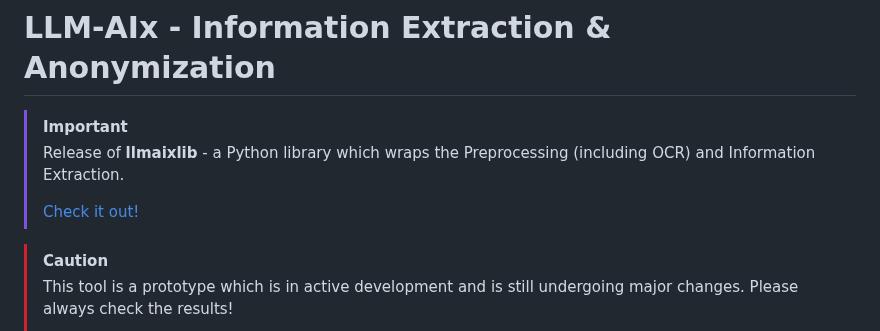
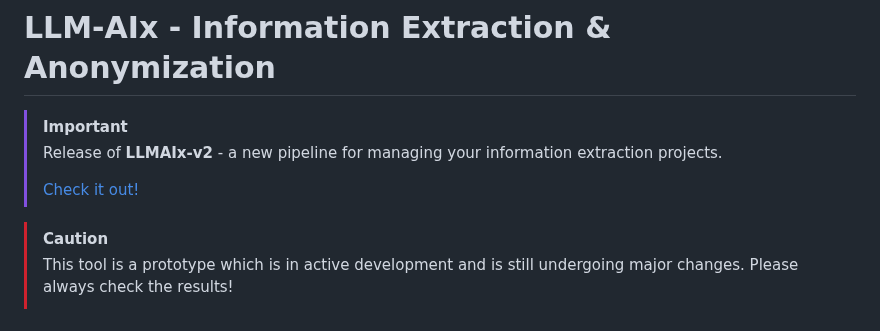
Before and after one commit to KatherLab/LLMAIx, a Markdown page: README.md, the part around one of its changes. Drawn GitHub-style.

```diff
--- a/README.md
+++ b/README.md
@@ -3,5 +3,5 @@
 # LLM-AIx - Information Extraction & Anonymization
 
 > [!IMPORTANT]
-> Release of **llmaixlib** - a Python library which wraps the Preprocessing (including OCR) and Information Extraction.
+> Release of **LLMAIx-v2** - a new pipeline for managing your information extraction projects.
 >
```
Also changed, not shown: other parts of README.md (+1 -1 lines).
